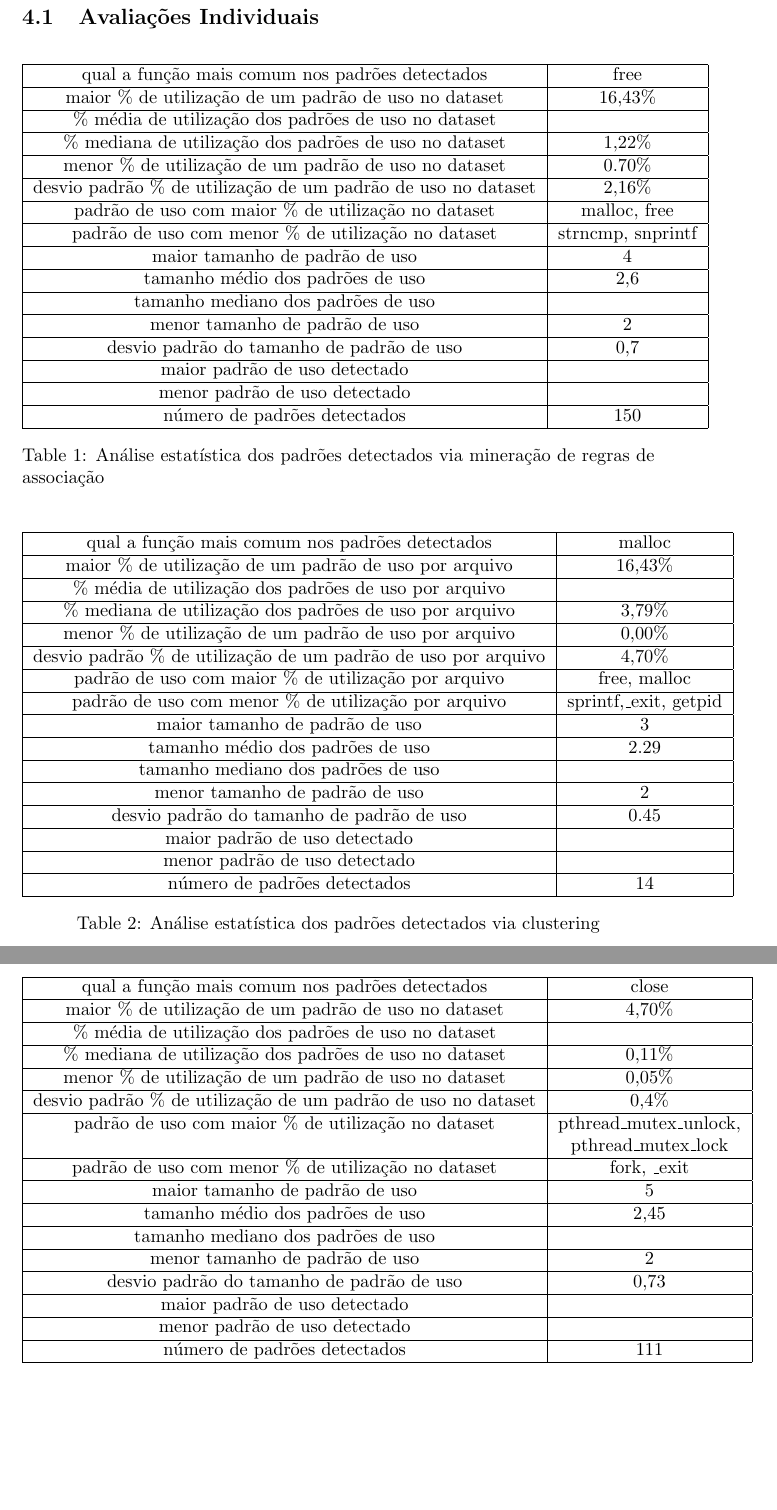
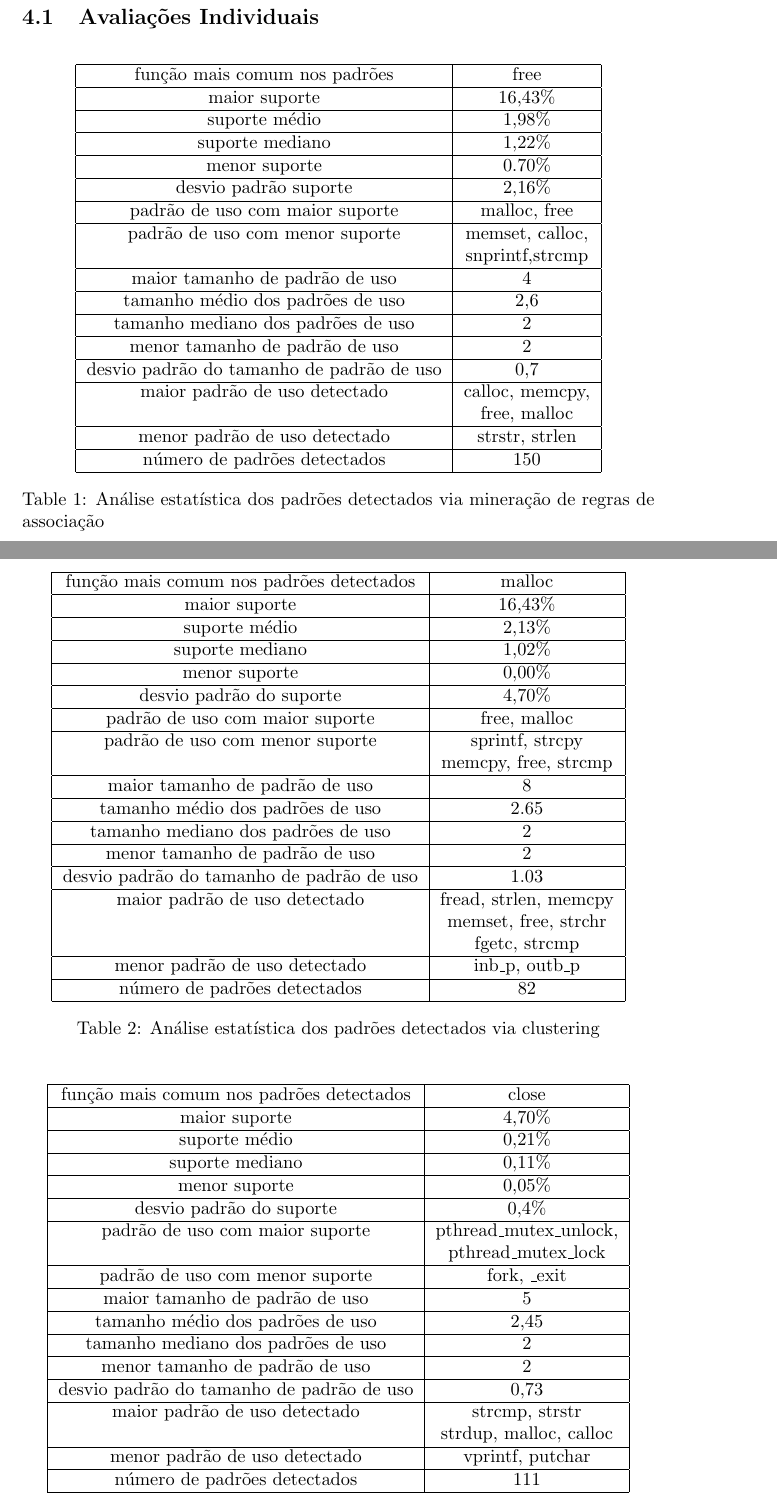
Before and after one commit to AndreTells/tcc, a LaTeX document (relatorio/source.tex, which reads relatorio/sections/results.tex): two parts of pages 9 and 10 of 17 before the commit and two parts of pages 9 and 10 of 18 after it, joined at a grey line, cut so that both start at the same text, the shorter picture padded with empty space. Compiled offline with pdfLaTeX.

Commit message:
filled in missing result values

```diff
--- a/relatorio/sections/results.tex
+++ b/relatorio/sections/results.tex
@@ -4,35 +4,37 @@
 \centering
 \begin{tabular}{ | c | c |}
   \hline
-  qual a função mais comum nos padrões detectados & free \\
+  função mais comum nos padrões & free \\
   \hline
-  maior \% de utilização de um padrão de uso no dataset & 16,43\% \\
+  maior suporte & 16,43\% \\
   \hline
-  \% média de utilização dos padrões de uso no dataset & \\
+  suporte médio & 1,98\% \\
   \hline
-  \% mediana de utilização dos padrões de uso no dataset & 1,22\% \\
+  suporte mediano & 1,22\% \\
   \hline
-  menor \% de utilização de um padrão de uso no dataset & 0.70\% \\
+  menor suporte & 0.70\% \\
   \hline
-  desvio padrão \% de utilização de um padrão de uso no dataset & 2,16\% \\
+  desvio padrão suporte & 2,16\% \\
   \hline
-  padrão de uso com maior \% de utilização no dataset & malloc, free\\
+  padrão de uso com maior suporte & malloc, free\\
   \hline
-  padrão de uso com menor \% de utilização no dataset & strncmp, snprintf\\
+  padrão de uso com menor suporte & memset, calloc, \\
+   & snprintf,strcmp\\
   \hline
   maior tamanho de padrão de uso & 4 \\
   \hline
   tamanho médio dos padrões de uso & 2,6 \\
   \hline
-  tamanho mediano dos padrões de uso & \\
+  tamanho mediano dos padrões de uso & 2\\
   \hline
   menor tamanho de padrão de uso & 2\\
   \hline
   desvio padrão do tamanho de padrão de uso & 0,7 \\
   \hline
-  maior padrão de uso detectado &  \\
+  maior padrão de uso detectado & calloc, memcpy, \\
+  &  free, malloc\\
   \hline
-  menor padrão de uso detectado & \\
+  menor padrão de uso detectado & strstr, strlen\\
   \hline
   número de padrões detectados & 150 \\
   \hline
@@ -45,37 +47,40 @@
 \centering
   \begin{tabular}{ | c | c |}
 \hline
-qual a função mais comum nos padrões detectados & malloc \\
+função mais comum nos padrões detectados & malloc \\
 \hline
-maior \% de utilização de um padrão de uso por arquivo & 16,43\% \\
+maior suporte & 16,43\% \\
 \hline
-\% média de utilização dos padrões de uso por arquivo & \\
+suporte médio & 2,13\% \\
 \hline
-\% mediana de utilização dos padrões de uso por arquivo & 3,79\% \\
+suporte mediano & 1,02\% \\
 \hline
-menor \% de utilização de um padrão de uso por arquivo & 0,00\% \\
+menor suporte & 0,00\% \\
 \hline
-desvio padrão \% de utilização de um padrão de uso por arquivo & 4,70\% \\
+desvio padrão do suporte & 4,70\% \\
 \hline
-padrão de uso com maior \% de utilização por arquivo & free, malloc \\
+padrão de uso com maior suporte & free, malloc \\
 \hline
-padrão de uso com menor \% de utilização por arquivo & sprintf,\_exit, getpid \\
+padrão de uso com menor suporte & sprintf, strcpy \\
+&  memcpy, free, strcmp \\
 \hline
-maior tamanho de padrão de uso & 3\\
+maior tamanho de padrão de uso & 8\\
 \hline
-tamanho médio dos padrões de uso & 2.29\\
+tamanho médio dos padrões de uso & 2.65 \\
 \hline
-tamanho mediano dos padrões de uso & \\
+tamanho mediano dos padrões de uso & 2 \\
 \hline
 menor tamanho de padrão de uso & 2\\
 \hline
-desvio padrão do tamanho de padrão de uso & 0.45\\
+desvio padrão do tamanho de padrão de uso & 1.03 \\
 \hline
-maior padrão de uso detectado & \\
+maior padrão de uso detectado & fread, strlen, memcpy\\
+& memset, free, strchr\\
+& fgetc, strcmp\\
 \hline
-menor padrão de uso detectado & \\
+menor padrão de uso detectado & inb\_p, outb\_p\\
 \hline
-número de padrões detectados & 14\\
+número de padrões detectados & 82\\
 \hline
 \end{tabular}
 \caption{Análise estatística dos padrões detectados via clustering}
@@ -86,36 +91,37 @@ número de padrões detectados & 14\\
 \centering
 \begin{tabular}{ | c | c |}
   \hline
-  qual a função mais comum nos padrões detectados & close \\
+  função mais comum nos padrões detectados & close \\
   \hline
-  maior \% de utilização de um padrão de uso no dataset & 4,70\% \\
+  maior suporte & 4,70\% \\
   \hline
-  \% média de utilização dos padrões de uso no dataset &  \\
+  suporte médio &  0,21\%\\
   \hline
-  \% mediana de utilização dos padrões de uso no dataset & 0,11\% \\
+  suporte mediano & 0,11\% \\
   \hline
-  menor \% de utilização de um padrão de uso no dataset & 0,05\% \\
+  menor suporte & 0,05\% \\
   \hline
-  desvio padrão \% de utilização de um padrão de uso no dataset & 0,4\% \\
+  desvio padrão do suporte & 0,4\% \\
   \hline
-  padrão de uso com maior \% de utilização no dataset & pthread\_mutex\_unlock, \\
+  padrão de uso com maior suporte & pthread\_mutex\_unlock, \\
    & pthread\_mutex\_lock \\
   \hline
-  padrão de uso com menor \% de utilização no dataset & fork, \_exit \\
+  padrão de uso com menor suporte & fork, \_exit \\
   \hline
   maior tamanho de padrão de uso & 5\\
   \hline
   tamanho médio dos padrões de uso & 2,45 \\
   \hline
-  tamanho mediano dos padrões de uso &  \\
+  tamanho mediano dos padrões de uso & 2 \\
   \hline
   menor tamanho de padrão de uso & 2\\
   \hline
   desvio padrão do tamanho de padrão de uso & 0,73 \\
   \hline
-  maior padrão de uso detectado & \\
+  maior padrão de uso detectado & strcmp, strstr\\
+   & strdup, malloc, calloc\\
   \hline
-  menor padrão de uso detectado & \\
+  menor padrão de uso detectado & vprintf, putchar\\
   \hline
   número de padrões detectados & 111 \\
   \hline
```
